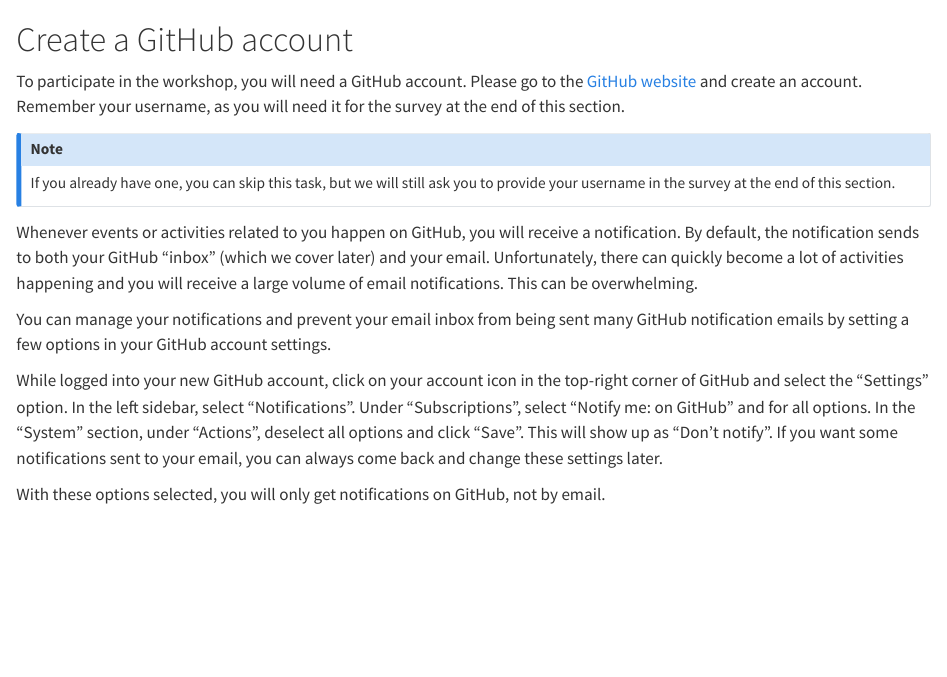
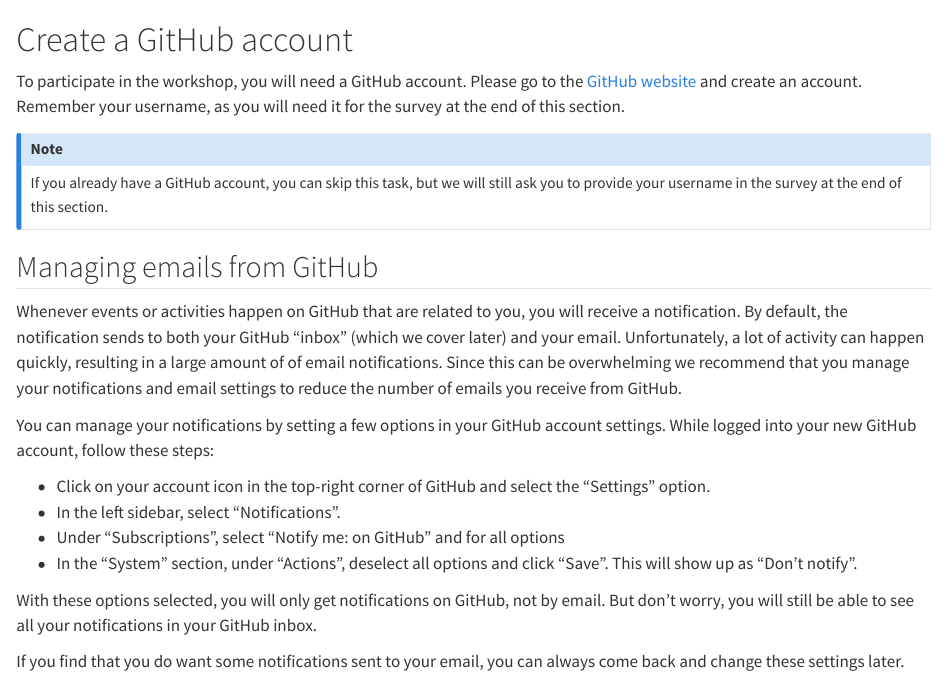
Before and after one commit to rostools/github-intro, a Quarto document (pre-workshop/github-account.qmd): the page in a window 1100 px wide, from its top. Rendered offline with R 4.5, knitr and Pandoc in place of Quarto, with nearby package versions; drawn as R Markdown's standard HTML page in place of the format the file asks for.

Commit message:
refactor: ♻️ review of GitHub account section (#139)
## Description

<!-- Please delete as appropriate: -->
This PR needs an in-depth review.

## Checklist

- [X] Formatted Markdown
- [X] Ran `just run-all`

```diff
--- a/pre-workshop/github-account.qmd
+++ b/pre-workshop/github-account.qmd
@@ -6,27 +6,36 @@
 section.
 
 ::: callout-note
-If you already have one, you can skip this task, but we will still ask
-you to provide your username in the survey at the end of this section.
+If you already have a GitHub account, you can skip this task, but we
+will still ask you to provide your username in the survey at the end of
+this section.
 :::
 
-Whenever events or activities related to you happen on GitHub, you will
-receive a notification. By default, the notification sends to both your
-GitHub "inbox" (which we cover later) and your email. Unfortunately,
-there can quickly become a lot of activities happening and you will
-receive a large volume of email notifications. This can be overwhelming.
+## Managing emails from GitHub
 
-You can manage your notifications and prevent your email inbox from
-being sent many GitHub notification emails by setting a few options in
-your GitHub account settings.
+Whenever events or activities happen on GitHub that are related to you,
+you will receive a notification. By default, the notification sends to
+both your GitHub "inbox" (which we cover later) and your email.
+Unfortunately, a lot of activity can happen quickly, resulting in a
+large amount of of email notifications. Since this can be overwhelming
+we recommend that you manage your notifications and email settings to
+reduce the number of emails you receive from GitHub.
 
-While logged into your new GitHub account, click on your account icon in
-the top-right corner of GitHub and select the "Settings" option. In the
-left sidebar, select "Notifications". Under "Subscriptions", select
-"Notify me: on GitHub" and for all options. In the "System" section,
-under "Actions", deselect all options and click "Save". This will show
-up as "Don't notify". If you want some notifications sent to your email,
-you can always come back and change these settings later.
+You can manage your notifications by setting a few options in your
+GitHub account settings. While logged into your new GitHub account,
+follow these steps:
+
+-   Click on your account icon in the top-right corner of GitHub and
+    select the "Settings" option.
+-   In the left sidebar, select "Notifications".
+-   Under "Subscriptions", select "Notify me: on GitHub" and for all
+    options
+-   In the "System" section, under "Actions", deselect all options and
+    click "Save". This will show up as "Don't notify".
 
 With these options selected, you will only get notifications on GitHub,
-not by email.
+not by email. But don't worry, you will still be able to see all your
+notifications in your GitHub inbox.
+
+If you find that you do want some notifications sent to your email, you
+can always come back and change these settings later.
```
